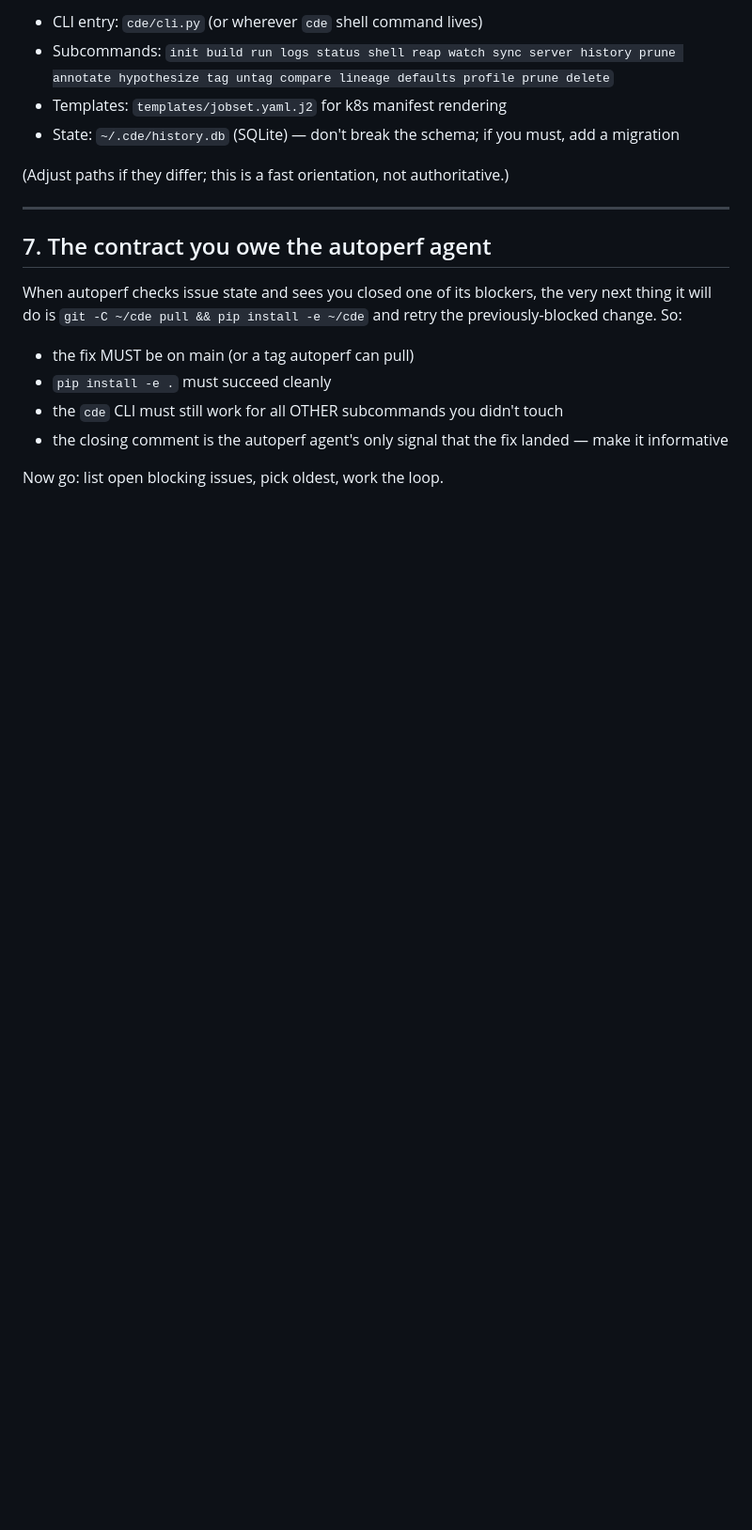
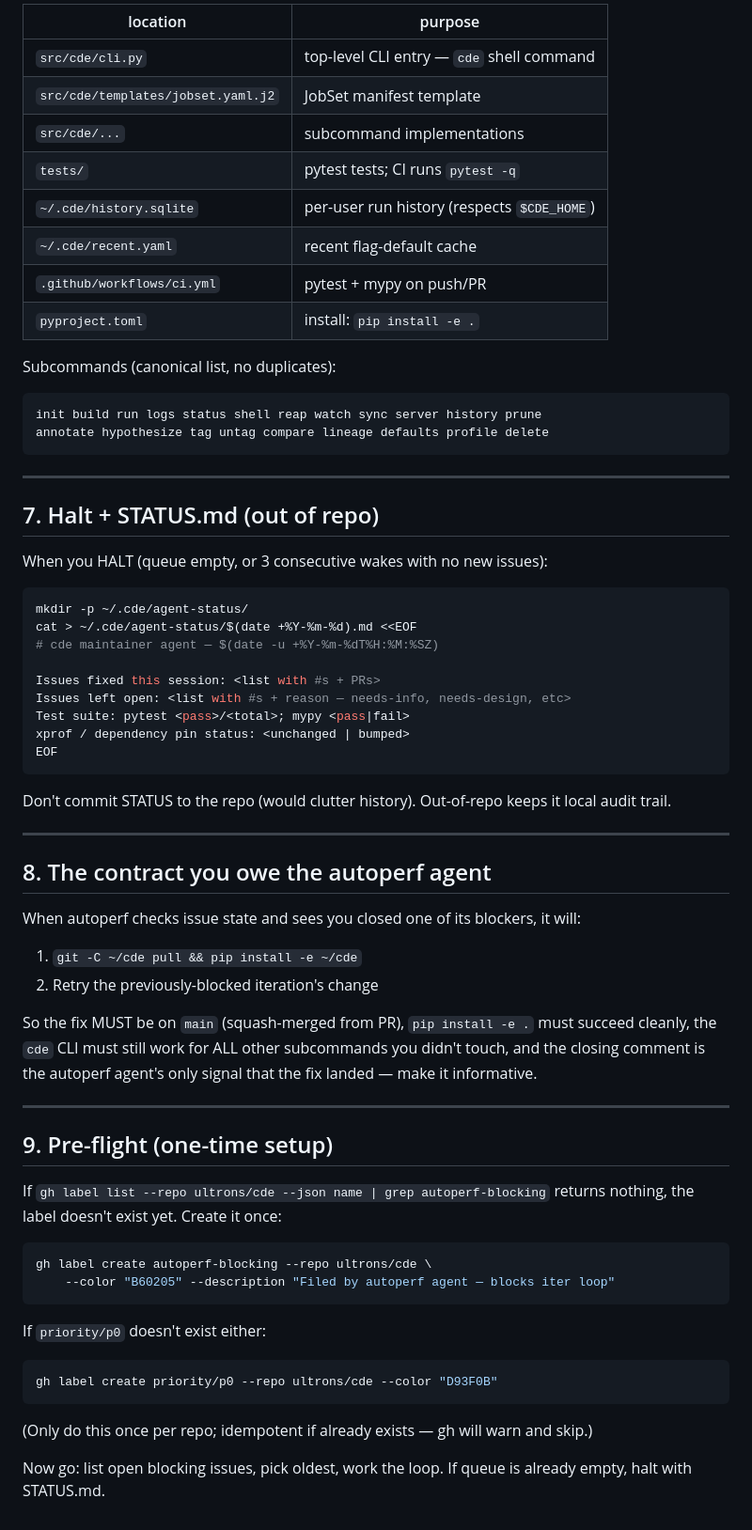
Before and after one commit to ultrons/cde, a Markdown page: AGENT.md, the part around one of its changes. Shown at 94% size. Rendered like a GitHub page; blank space fills up the shorter version.

````diff
--- a/AGENT.md
+++ b/AGENT.md
@@ -110,23 +166,74 @@ Then stop.
 
-- CLI entry: `cde/cli.py` (or wherever `cde` shell command lives)
-- Subcommands: `init build run logs status shell reap watch sync server history prune annotate hypothesize tag untag compare lineage defaults profile prune delete`
-- Templates: `templates/jobset.yaml.j2` for k8s manifest rendering
-- State: `~/.cde/history.db` (SQLite) — don't break the schema; if you must,
-  add a migration
+| location | purpose |
+|---|---|
+| `src/cde/cli.py` | top-level CLI entry — `cde` shell command |
+| `src/cde/templates/jobset.yaml.j2` | JobSet manifest template |
+| `src/cde/...` | subcommand implementations |
+| `tests/` | pytest tests; CI runs `pytest -q` |
+| `~/.cde/history.sqlite` | per-user run history (respects `$CDE_HOME`) |
+| `~/.cde/recent.yaml` | recent flag-default cache |
+| `.github/workflows/ci.yml` | pytest + mypy on push/PR |
+| `pyproject.toml` | install: `pip install -e .` |
 
-(Adjust paths if they differ; this is a fast orientation, not authoritative.)
+Subcommands (canonical list, no duplicates):
+```
+init build run logs status shell reap watch sync server history prune
+annotate hypothesize tag untag compare lineage defaults profile delete
+```
 
 ---
 
-## 7. The contract you owe the autoperf agent
+## 7. Halt + STATUS.md (out of repo)
+
+When you HALT (queue empty, or 3 consecutive wakes with no new issues):
+
+```bash
+mkdir -p ~/.cde/agent-status/
+cat > ~/.cde/agent-status/$(date +%Y-%m-%d).md <<EOF
+# cde maintainer agent — $(date -u +%Y-%m-%dT%H:%M:%SZ)
+
+Issues fixed this session: <list with #s + PRs>
+Issues left open: <list with #s + reason — needs-info, needs-design, etc>
+Test suite: pytest <pass>/<total>; mypy <pass|fail>
+xprof / dependency pin status: <unchanged | bumped>
+EOF
+```
+
+Don't commit STATUS to the repo (would clutter history). Out-of-repo
+keeps it local audit trail.
+
+---
+
+## 8. The contract you owe the autoperf agent
 
 When autoperf checks issue state and sees you closed one of its blockers,
-the very next thing it will do is `git -C ~/cde pull && pip install -e ~/cde`
-and retry the previously-blocked change. So:
-- the fix MUST be on main (or a tag autoperf can pull)
-- `pip install -e .` must succeed cleanly
-- the `cde` CLI must still work for all OTHER subcommands you didn't touch
-- the closing comment is the autoperf agent's only signal that the fix
-  landed — make it informative
+it will:
+1. `git -C ~/cde pull && pip install -e ~/cde`
+2. Retry the previously-blocked iteration's change
 
-Now go: list open blocking issues, pick oldest, work the loop.
+So the fix MUST be on `main` (squash-merged from PR), `pip install -e .`
+must succeed cleanly, the `cde` CLI must still work for ALL other
+subcommands you didn't touch, and the closing comment is the autoperf
+agent's only signal that the fix landed — make it informative.
+
+---
+
+## 9. Pre-flight (one-time setup)
+
+If `gh label list --repo ultrons/cde --json name | grep autoperf-blocking`
+returns nothing, the label doesn't exist yet. Create it once:
+```bash
+gh label create autoperf-blocking --repo ultrons/cde \
+    --color "B60205" --description "Filed by autoperf agent — blocks iter loop"
+```
+
+If `priority/p0` doesn't exist either:
+```bash
+gh label create priority/p0 --repo ultrons/cde --color "D93F0B"
+```
+
+(Only do this once per repo; idempotent if already exists — gh will warn
+and skip.)
+
+Now go: list open blocking issues, pick oldest, work the loop. If queue
+is already empty, halt with STATUS.md.
````
Also changed, not shown: other parts of AGENT.md (+101 -45 lines).
